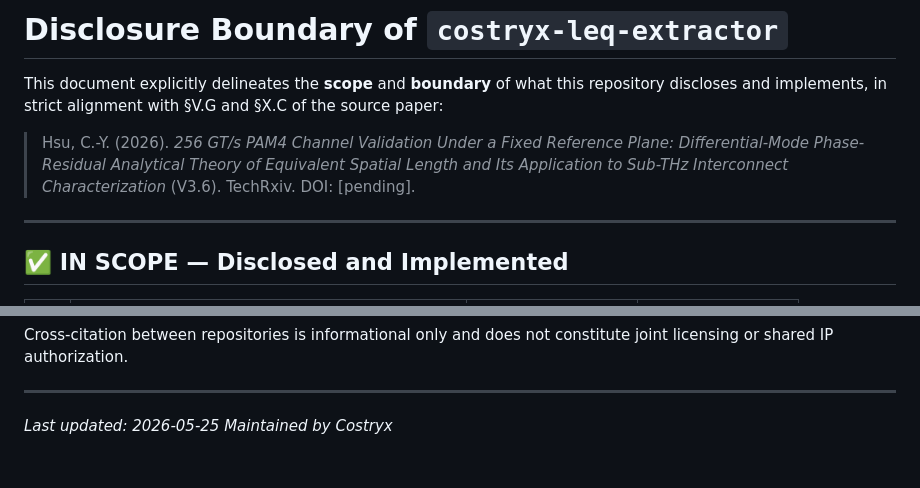
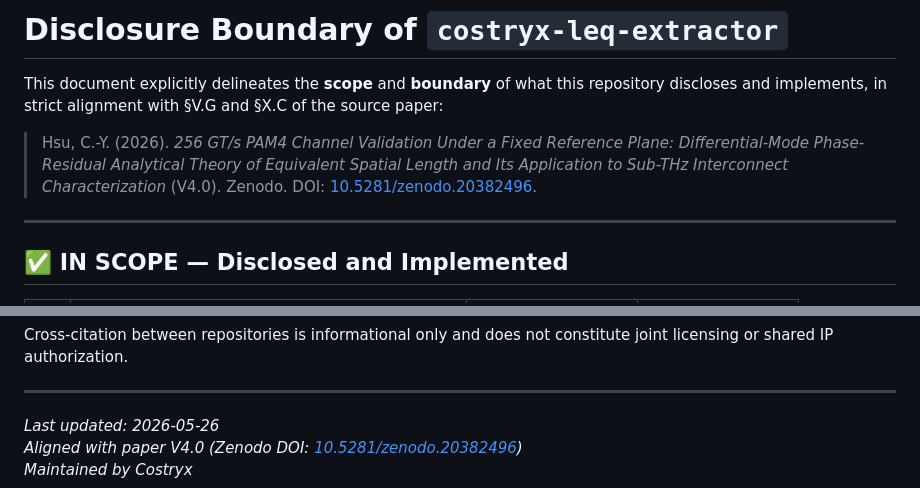
Before and after one commit to costryx/costryx-leq-extractor, a Markdown page: docs/DISCLOSURE_BOUNDARY.md, 2 parts joined by grey strips. Rendered like a GitHub page.

```diff
--- a/docs/DISCLOSURE_BOUNDARY.md
+++ b/docs/DISCLOSURE_BOUNDARY.md
@@ -7,7 +7,7 @@ with §V.G and §X.C of the source paper:
 > Hsu, C.-Y. (2026). *256 GT/s PAM4 Channel Validation Under a Fixed
 > Reference Plane: Differential-Mode Phase-Residual Analytical Theory
 > of Equivalent Spatial Length and Its Application to Sub-THz
-> Interconnect Characterization* (V3.6). TechRxiv. DOI: [pending].
+> Interconnect Characterization* (V4.0). Zenodo. DOI: [10.5281/zenodo.20382496](https://doi.org/10.5281/zenodo.20382496).
 
 ---
 
@@ -112,5 +112,6 @@ not constitute joint licensing or shared IP authorization.
 
 ---
 
-*Last updated: 2026-05-25*
+*Last updated: 2026-05-26*
+*Aligned with paper V4.0 (Zenodo DOI: [10.5281/zenodo.20382496](https://doi.org/10.5281/zenodo.20382496))*
 *Maintained by Costryx*
```
